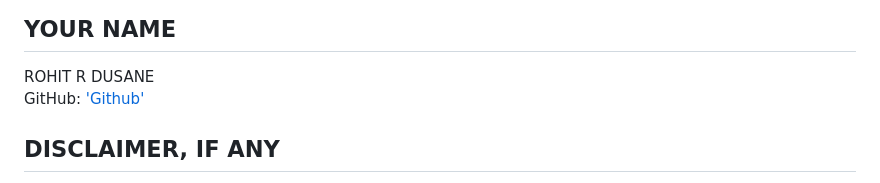
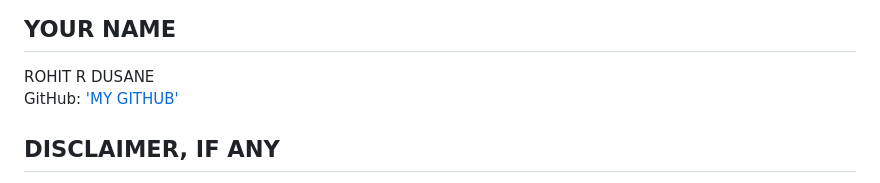
Before and after one commit to RohitDusane/Spam-HAM-Classification-ML-Project, a Markdown page: README.md, the part around the change. Rendered like a GitHub page.

```diff
--- a/README.md
+++ b/README.md
@@ -128,7 +128,7 @@ This project successfully builds and deploys a **spam classification model** usi
 
 ## YOUR NAME
 ROHIT R DUSANE
-GitHub: ['Github'](https://github.com/RohitDusane)
+GitHub: ['MY GITHUB'](https://github.com/RohitDusane)
 
 
 ## DISCLAIMER, IF ANY
```
